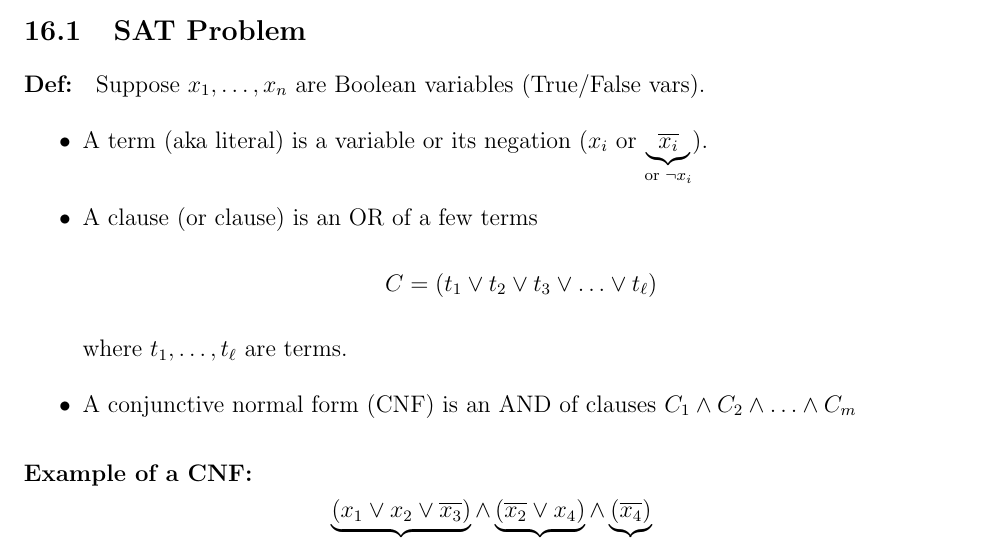
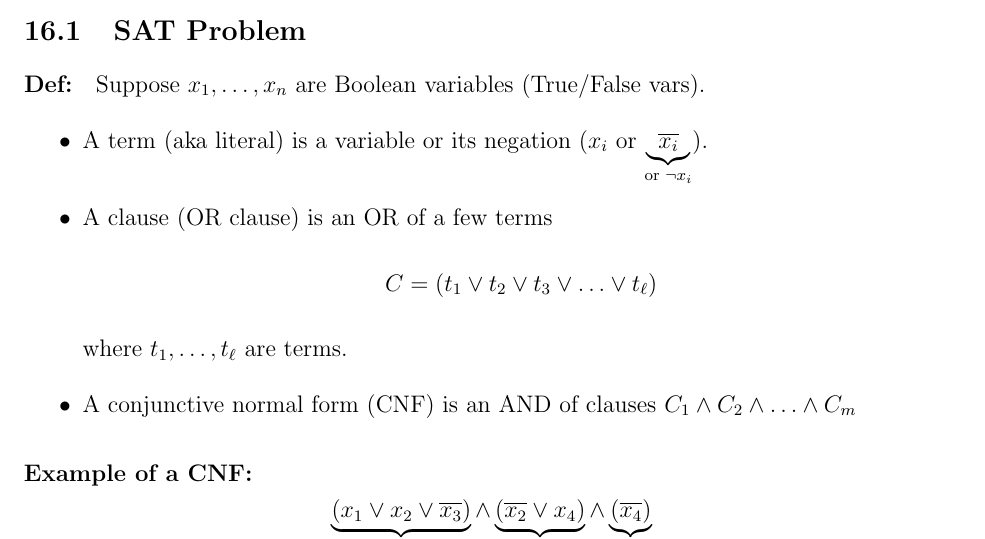
Before and after one commit to julianlore/McGill-Resources, a LaTeX document (COMP360/COMP360.tex): part of page 157 of 214, cut so that both start at the same text. Compiled offline with pdfLaTeX.

Commit message:
Fixed things reverted from an old copy and more typos
Former-commit-id: 1747ce2bcee15167e7168d07f3197c9b1546b59d [formerly 614e46f9c59bbd7006bc3b0d7980c1ec9a22c8f8]
Former-commit-id: 78cfed45f6f6a33e005abe80d2088c71cb1db0f1

```diff
--- a/COMP360/COMP360.tex
+++ b/COMP360/COMP360.tex
@@ -2425,7 +2425,7 @@
           \item A term (aka literal) is a variable or its negation
             ($x_i$ or $\underbrace{\overline{x_i}}_{\text{or }\neg
               x_i}$).
-          \item A clause (or clause) is an OR of a few terms
+          \item A clause (OR clause) is an OR of a few terms
             $$C=(t_1 \lor t_2 \lor t_3 \lor \ldots \lor t_{\ell})$$
             where $t_1, \ldots, t_{\ell}$ are terms.
           \item A conjunctive normal form (CNF) is an AND of clauses
```
Also changed, not shown: COMP360/COMP360.tex (2 more changed lines), 1 other file.
